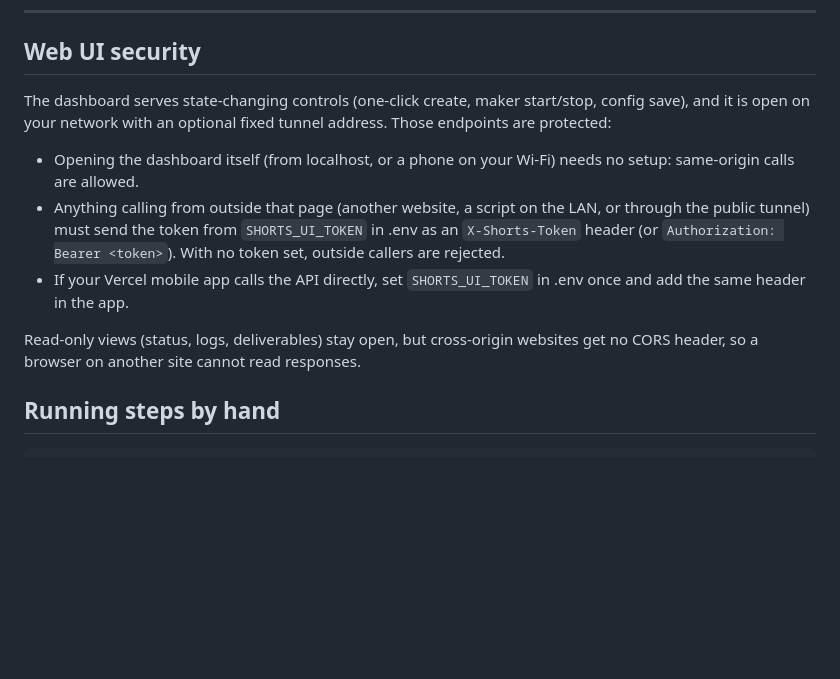
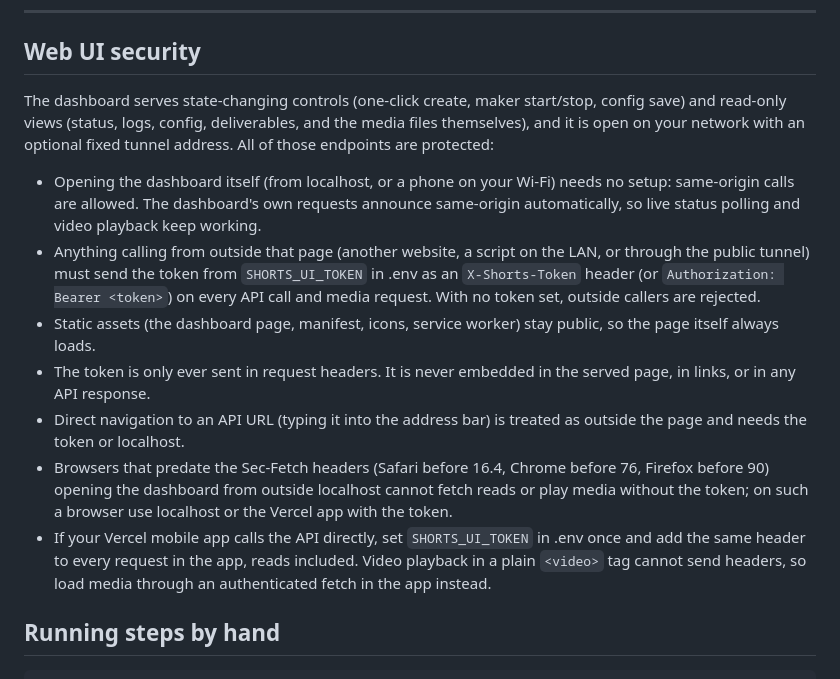
Before and after one commit to NinadHirani/Ninads-Private-Workflow, a Markdown page: README.md, the part around the change. Rendered like a GitHub page; blank space fills up the shorter version.

Commit message:
Docs: web UI security section covers gated read endpoints and media

```diff
--- a/README.md
+++ b/README.md
@@ -173,13 +173,15 @@ Every Short then carries your logo (bottom right by default). Tune it with `LOGO
 
 ## Web UI security
 
-The dashboard serves state-changing controls (one-click create, maker start/stop, config save), and it is open on your network with an optional fixed tunnel address. Those endpoints are protected:
+The dashboard serves state-changing controls (one-click create, maker start/stop, config save) and read-only views (status, logs, config, deliverables, and the media files themselves), and it is open on your network with an optional fixed tunnel address. All of those endpoints are protected:
 
-- Opening the dashboard itself (from localhost, or a phone on your Wi-Fi) needs no setup: same-origin calls are allowed.
-- Anything calling from outside that page (another website, a script on the LAN, or through the public tunnel) must send the token from `SHORTS_UI_TOKEN` in .env as an `X-Shorts-Token` header (or `Authorization: Bearer <token>`). With no token set, outside callers are rejected.
-- If your Vercel mobile app calls the API directly, set `SHORTS_UI_TOKEN` in .env once and add the same header in the app.
-
-Read-only views (status, logs, deliverables) stay open, but cross-origin websites get no CORS header, so a browser on another site cannot read responses.
+- Opening the dashboard itself (from localhost, or a phone on your Wi-Fi) needs no setup: same-origin calls are allowed. The dashboard's own requests announce same-origin automatically, so live status polling and video playback keep working.
+- Anything calling from outside that page (another website, a script on the LAN, or through the public tunnel) must send the token from `SHORTS_UI_TOKEN` in .env as an `X-Shorts-Token` header (or `Authorization: Bearer <token>`) on every API call and media request. With no token set, outside callers are rejected.
+- Static assets (the dashboard page, manifest, icons, service worker) stay public, so the page itself always loads.
+- The token is only ever sent in request headers. It is never embedded in the served page, in links, or in any API response.
+- Direct navigation to an API URL (typing it into the address bar) is treated as outside the page and needs the token or localhost.
+- Browsers that predate the Sec-Fetch headers (Safari before 16.4, Chrome before 76, Firefox before 90) opening the dashboard from outside localhost cannot fetch reads or play media without the token; on such a browser use localhost or the Vercel app with the token.
+- If your Vercel mobile app calls the API directly, set `SHORTS_UI_TOKEN` in .env once and add the same header to every request in the app, reads included. Video playback in a plain `<video>` tag cannot send headers, so load media through an authenticated fetch in the app instead.
 
 ## Running steps by hand
 
```
